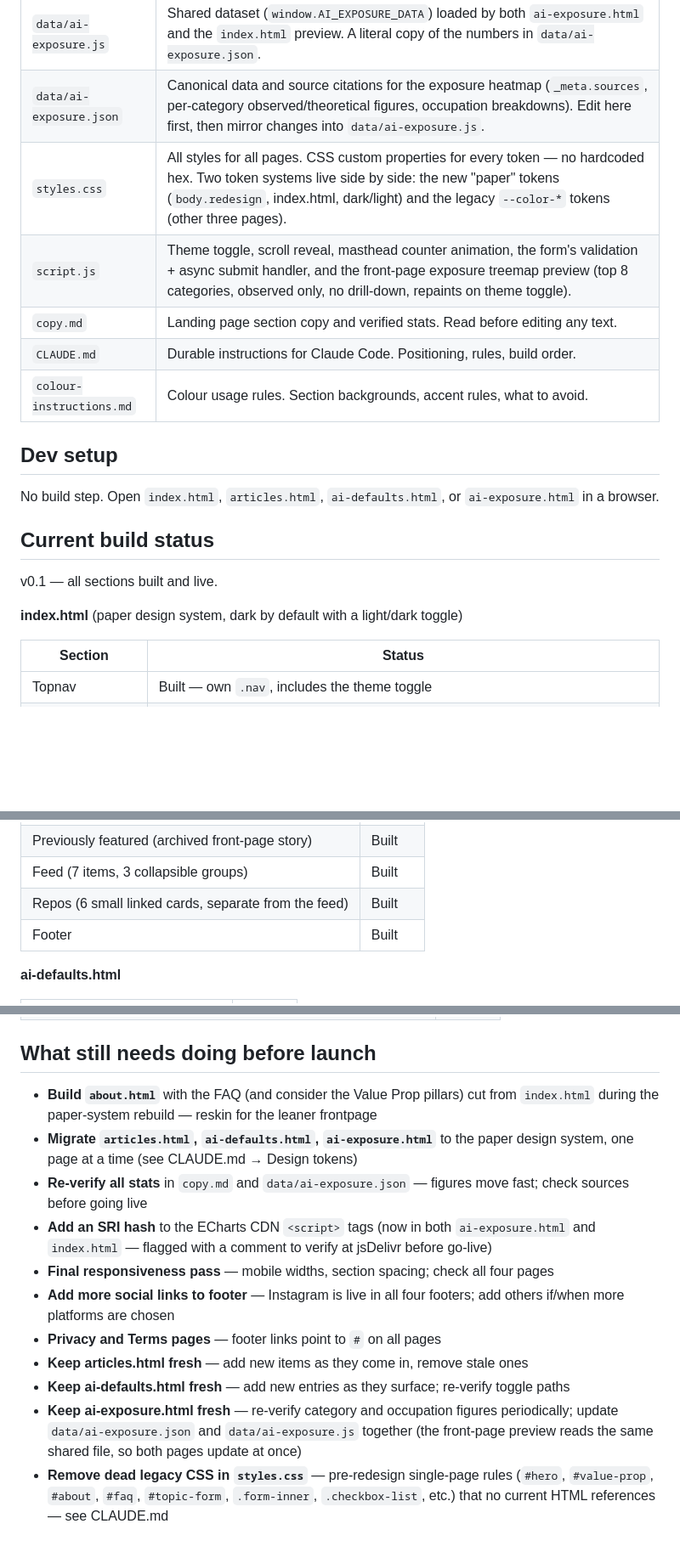
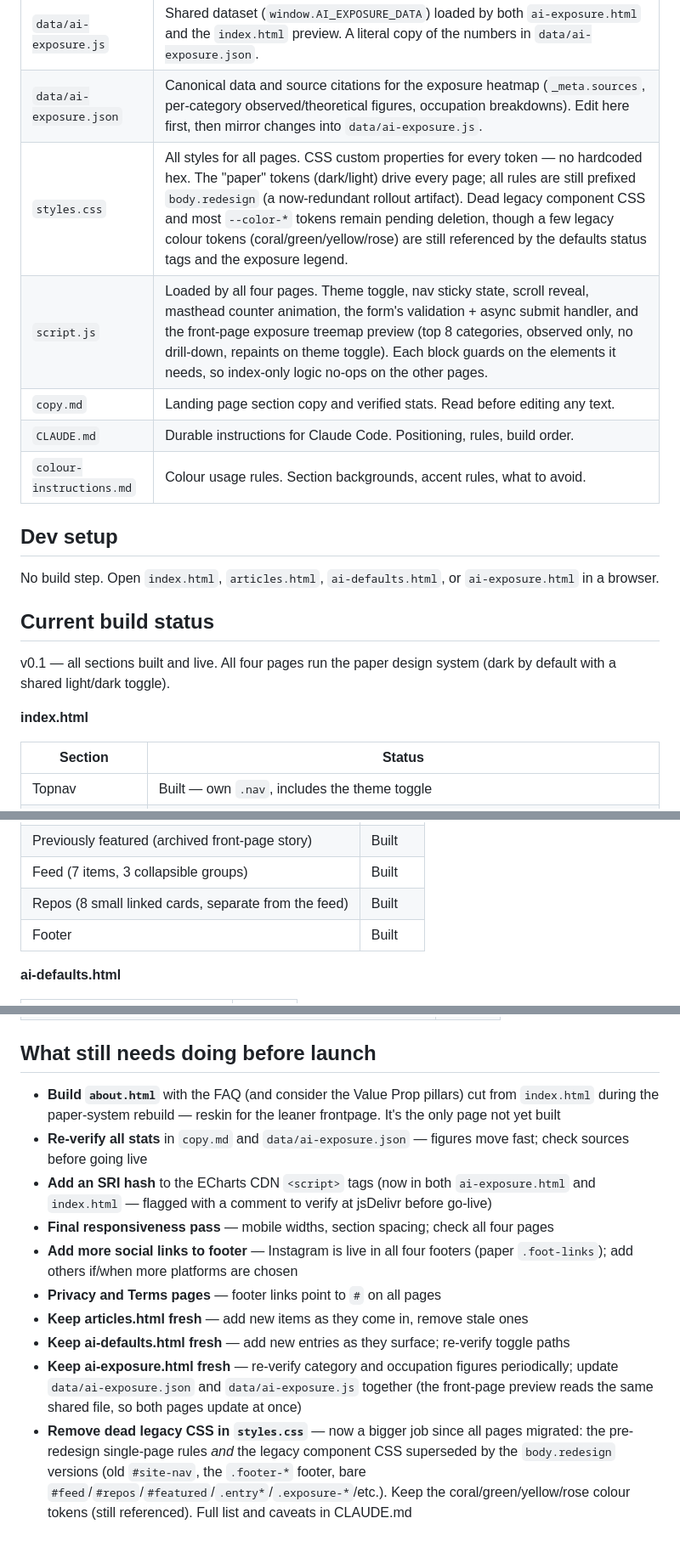
Before and after one commit to Nickeniklas/Anti-AI-AI-Club, a Markdown page: README.md, 3 parts joined by grey strips. Shown at 85% size. Drawn GitHub-style; blank space fills up the shorter version.

Commit message:
all pages redesigned

```diff
--- a/README.md
+++ b/README.md
@@ -14,8 +14,8 @@ A multipage static site. Landing page (`index.html`) lets visitors weigh in on w
 | `ai-exposure.html` | AI exposure heatmap. ECharts treemap with an observed/theoretical toggle and drill-down into occupations. Reads its data from the shared `data/ai-exposure.js` (no runtime fetch). In theoretical view, occupation cells hide their `%` (the theoretical figure only exists at the category level); the observed value is still in the tooltip. |
 | `data/ai-exposure.js` | Shared dataset (`window.AI_EXPOSURE_DATA`) loaded by both `ai-exposure.html` and the `index.html` preview. A literal copy of the numbers in `data/ai-exposure.json`. |
 | `data/ai-exposure.json` | Canonical data and source citations for the exposure heatmap (`_meta.sources`, per-category observed/theoretical figures, occupation breakdowns). Edit here first, then mirror changes into `data/ai-exposure.js`. |
-| `styles.css` | All styles for all pages. CSS custom properties for every token — no hardcoded hex. Two token systems live side by side: the new "paper" tokens (`body.redesign`, index.html, dark/light) and the legacy `--color-*` tokens (other three pages). |
-| `script.js` | Theme toggle, scroll reveal, masthead counter animation, the form's validation + async submit handler, and the front-page exposure treemap preview (top 8 categories, observed only, no drill-down, repaints on theme toggle). |
+| `styles.css` | All styles for all pages. CSS custom properties for every token — no hardcoded hex. The "paper" tokens (dark/light) drive every page; all rules are still prefixed `body.redesign` (a now-redundant rollout artifact). Dead legacy component CSS and most `--color-*` tokens remain pending deletion, though a few legacy colour tokens (coral/green/yellow/rose) are still referenced by the defaults status tags and the exposure legend. |
+| `script.js` | Loaded by all four pages. Theme toggle, nav sticky state, scroll reveal, masthead counter animation, the form's validation + async submit handler, and the front-page exposure treemap preview (top 8 categories, observed only, no drill-down, repaints on theme toggle). Each block guards on the elements it needs, so index-only logic no-ops on the other pages. |
 | `copy.md` | Landing page section copy and verified stats. Read before editing any text. |
 | `CLAUDE.md` | Durable instructions for Claude Code. Positioning, rules, build order. |
 | `colour-instructions.md` | Colour usage rules. Section backgrounds, accent rules, what to avoid. |
@@ -26,9 +26,9 @@ No build step. Open `index.html`, `articles.html`, `ai-defaults.html`, or `ai-ex
 
 ## Current build status
 
-v0.1 — all sections built and live.
+v0.1 — all sections built and live. All four pages run the paper design system (dark by default with a shared light/dark toggle).
 
-**index.html** (paper design system, dark by default with a light/dark toggle)
+**index.html**
 
 | Section | Status |
 |---|---|
@@ -48,7 +48,7 @@ Value Proposition and FAQ were dropped from `index.html` in the paper-system reb
 | Topnav | Built |
 | Previously featured (archived front-page story) | Built |
 | Feed (7 items, 3 collapsible groups) | Built |
-| Repos (6 small linked cards, separate from the feed) | Built |
+| Repos (8 small linked cards, separate from the feed) | Built |
 | Footer | Built |
 
 **ai-defaults.html**
@@ -73,14 +73,13 @@ Value Proposition and FAQ were dropped from `index.html` in the paper-system reb
 
 ## What still needs doing before launch
 
-- **Build `about.html`** with the FAQ (and consider the Value Prop pillars) cut from `index.html` during the paper-system rebuild — reskin for the leaner frontpage
-- **Migrate `articles.html`, `ai-defaults.html`, `ai-exposure.html`** to the paper design system, one page at a time (see CLAUDE.md → Design tokens)
+- **Build `about.html`** with the FAQ (and consider the Value Prop pillars) cut from `index.html` during the paper-system rebuild — reskin for the leaner frontpage. It's the only page not yet built
 - **Re-verify all stats** in `copy.md` and `data/ai-exposure.json` — figures move fast; check sources before going live
 - **Add an SRI hash** to the ECharts CDN `<script>` tags (now in both `ai-exposure.html` and `index.html` — flagged with a comment to verify at jsDelivr before go-live)
 - **Final responsiveness pass** — mobile widths, section spacing; check all four pages
-- **Add more social links to footer** — Instagram is live in all four footers; add others if/when more platforms are chosen
+- **Add more social links to footer** — Instagram is live in all four footers (paper `.foot-links`); add others if/when more platforms are chosen
 - **Privacy and Terms pages** — footer links point to `#` on all pages
 - **Keep articles.html fresh** — add new items as they come in, remove stale ones
 - **Keep ai-defaults.html fresh** — add new entries as they surface; re-verify toggle paths
 - **Keep ai-exposure.html fresh** — re-verify category and occupation figures periodically; update `data/ai-exposure.json` and `data/ai-exposure.js` together (the front-page preview reads the same shared file, so both pages update at once)
-- **Remove dead legacy CSS in `styles.css`** — pre-redesign single-page rules (`#hero`, `#value-prop`, `#about`, `#faq`, `#topic-form`, `.form-inner`, `.checkbox-list`, etc.) that no current HTML references — see CLAUDE.md
+- **Remove dead legacy CSS in `styles.css`** — now a bigger job since all pages migrated: the pre-redesign single-page rules *and* the legacy component CSS superseded by the `body.redesign` versions (old `#site-nav`, the `.footer-*` footer, bare `#feed`/`#repos`/`#featured`/`.entry*`/`.exposure-*`/etc.). Keep the coral/green/yellow/rose colour tokens (still referenced). Full list and caveats in CLAUDE.md
```
Also changed, not shown: other parts of README.md (+2 -2 lines), CLAUDE.md (+28 -23 lines), colour-instructions.md (+4 -4 lines).
